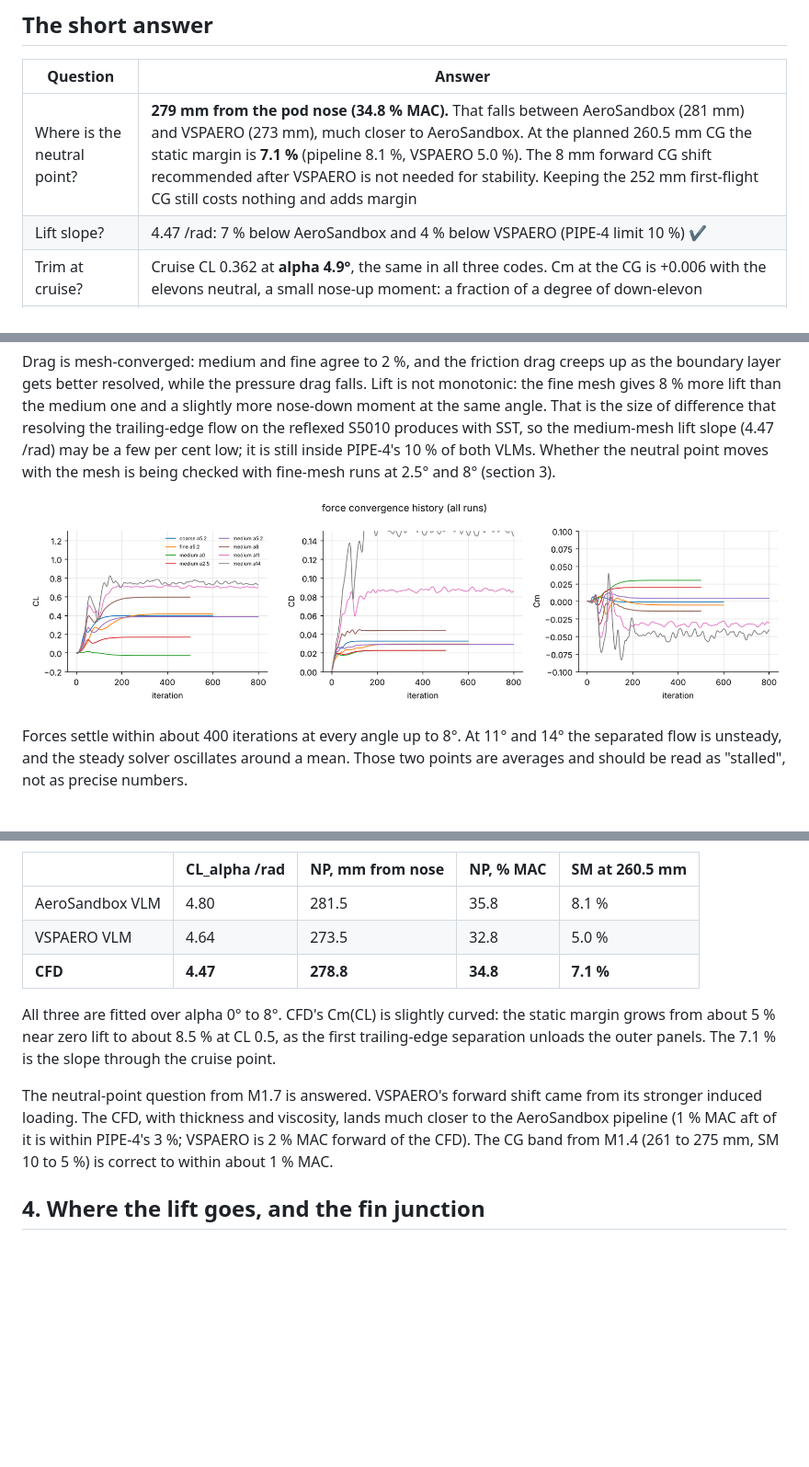
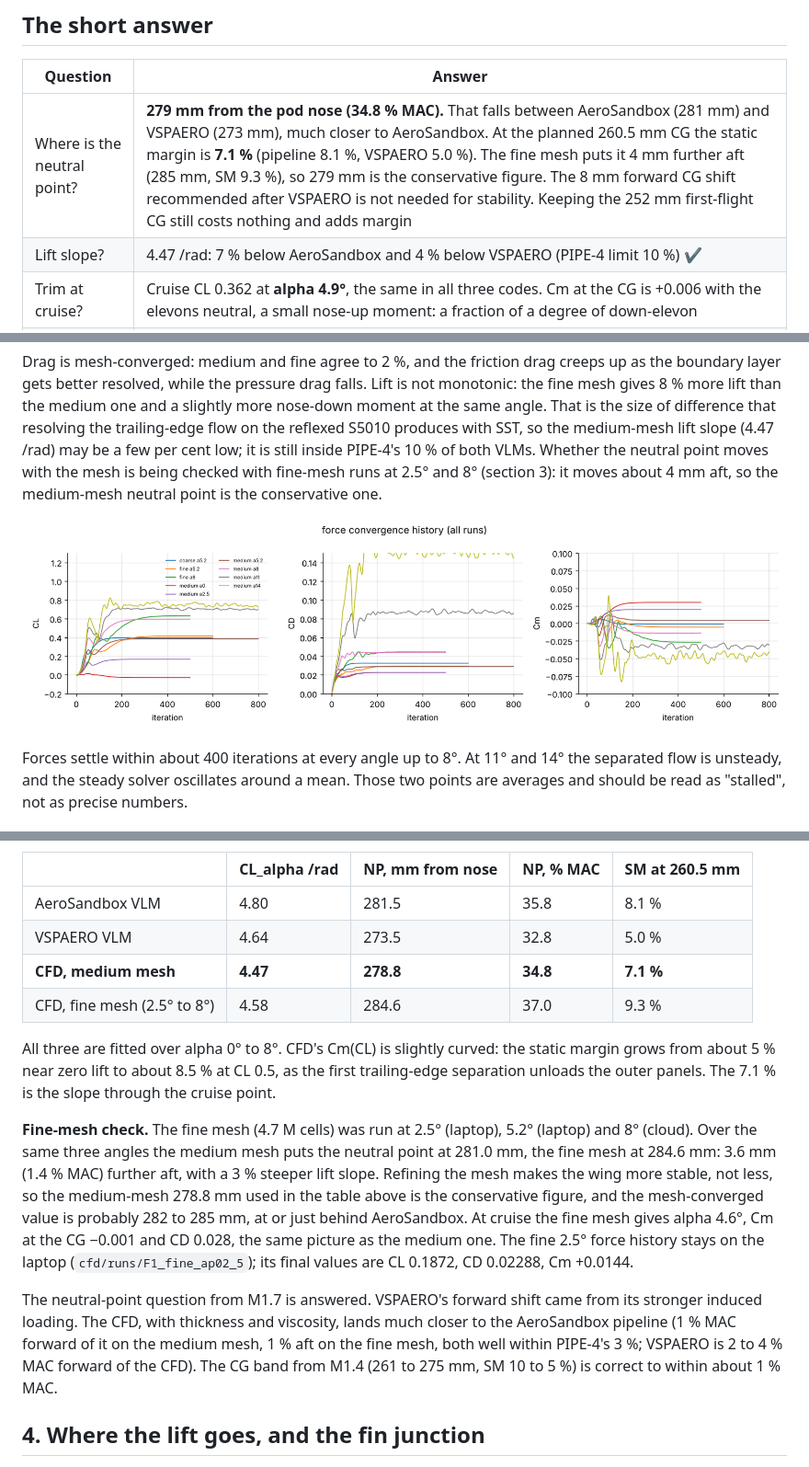
Before and after one commit to EthanDiaz10/manta-mapper, a Markdown page: docs/cfd.md, 3 parts joined by grey strips. Shown at 92% size. Drawn GitHub-style; pictures changed too: docs/img/cfd/cfd_convergence.png; blank space fills up the shorter version.

Commit message:
M2.1: fine-mesh neutral point check
Fine mesh (4.7 M cells) at 2.5, 5.2 and 8 deg puts the neutral point at
284.6 mm (37.0 % MAC), 3.6 mm aft of the medium mesh over the same angles.
The medium-mesh 278.8 mm stays as the conservative figure.

Co-Authored-By: Claude Opus 5.5 <noreply@anthropic.com>
Claude-Session: https://claude.ai/code/session_01998wzrczUNJZXLYx2H1YXa

```diff
--- a/docs/cfd.md
+++ b/docs/cfd.md
@@ -11,7 +11,7 @@ the fin joint, so until now nothing had looked at thickness effects.
 
 | Question | Answer |
 |---|---|
-| Where is the neutral point? | **279 mm from the pod nose (34.8 % MAC).** That falls between AeroSandbox (281 mm) and VSPAERO (273 mm), much closer to AeroSandbox. At the planned 260.5 mm CG the static margin is **7.1 %** (pipeline 8.1 %, VSPAERO 5.0 %). The 8 mm forward CG shift recommended after VSPAERO is not needed for stability. Keeping the 252 mm first-flight CG still costs nothing and adds margin |
+| Where is the neutral point? | **279 mm from the pod nose (34.8 % MAC).** That falls between AeroSandbox (281 mm) and VSPAERO (273 mm), much closer to AeroSandbox. At the planned 260.5 mm CG the static margin is **7.1 %** (pipeline 8.1 %, VSPAERO 5.0 %). The fine mesh puts it 4 mm further aft (285 mm, SM 9.3 %), so 279 mm is the conservative figure. The 8 mm forward CG shift recommended after VSPAERO is not needed for stability. Keeping the 252 mm first-flight CG still costs nothing and adds margin |
 | Lift slope? | 4.47 /rad: 7 % below AeroSandbox and 4 % below VSPAERO (PIPE-4 limit 10 %) ✔ |
 | Trim at cruise? | Cruise CL 0.362 at **alpha 4.9°**, the same in all three codes. Cm at the CG is +0.006 with the elevons neutral, a small nose-up moment: a fraction of a degree of down-elevon |
 | Spanwise loading? | Lies on top of VSPAERO's from the blend to the tip. The pod carries slightly less, because the thick pod and real blend are not a flat VLM sheet |
@@ -84,7 +84,8 @@ the size of difference that resolving the trailing-edge flow on the reflexed
 S5010 produces with SST, so the medium-mesh lift slope (4.47 /rad) may be
 a few per cent low; it is still inside PIPE-4's 10 % of both VLMs. Whether
 the neutral point moves with the mesh is being checked with fine-mesh runs at
-2.5° and 8° (section 3).
+2.5° and 8° (section 3): it moves about 4 mm aft, so the medium-mesh
+neutral point is the conservative one.
 
 ![Force convergence](img/cfd/cfd_convergence.png)
 
@@ -101,17 +102,31 @@ precise numbers.
 |---|---|---|---|---|
 | AeroSandbox VLM | 4.80 | 281.5 | 35.8 | 8.1 % |
 | VSPAERO VLM | 4.64 | 273.5 | 32.8 | 5.0 % |
-| **CFD** | **4.47** | **278.8** | **34.8** | **7.1 %** |
+| **CFD, medium mesh** | **4.47** | **278.8** | **34.8** | **7.1 %** |
+| CFD, fine mesh (2.5° to 8°) | 4.58 | 284.6 | 37.0 | 9.3 % |
 
 All three are fitted over alpha 0° to 8°. CFD's Cm(CL) is slightly curved:
 the static margin grows from about 5 % near zero lift to about 8.5 % at
 CL 0.5, as the first trailing-edge separation unloads the outer panels. The
 7.1 % is the slope through the cruise point.
 
+**Fine-mesh check.** The fine mesh (4.7 M cells) was run at 2.5° (laptop),
+5.2° (laptop) and 8° (cloud). Over the same three angles the medium mesh puts
+the neutral point at 281.0 mm, the fine mesh at 284.6 mm: 3.6 mm (1.4 % MAC)
+further aft, with a 3 % steeper lift slope. Refining the mesh makes the wing
+more stable, not less, so the medium-mesh 278.8 mm used in the table above is
+the conservative figure, and the mesh-converged value is probably 282 to
+285 mm, at or just behind AeroSandbox. At cruise the fine mesh gives alpha
+4.6°, Cm at the CG −0.001 and CD 0.028, the same picture as the medium one.
+The fine 2.5° force history stays on the laptop
+(`cfd/runs/F1_fine_ap02_5`); its final values are CL 0.1872, CD 0.02288,
+Cm +0.0144.
+
 The neutral-point question from M1.7 is answered. VSPAERO's forward shift
 came from its stronger induced loading. The CFD, with thickness and viscosity,
-lands much closer to the AeroSandbox pipeline (1 % MAC aft of it is within
-PIPE-4's 3 %; VSPAERO is 2 % MAC forward of the CFD). The CG band from M1.4
+lands much closer to the AeroSandbox pipeline (1 % MAC forward of it on the medium mesh,
+1 % aft on the fine mesh, both well within PIPE-4's 3 %; VSPAERO is 2 to 4 %
+MAC forward of the CFD). The CG band from M1.4
 (261 to 275 mm, SM 10 to 5 %) is correct to within about 1 % MAC.
 
 ## 4. Where the lift goes, and the fin junction
```
Also changed, not shown: 4 other files.
